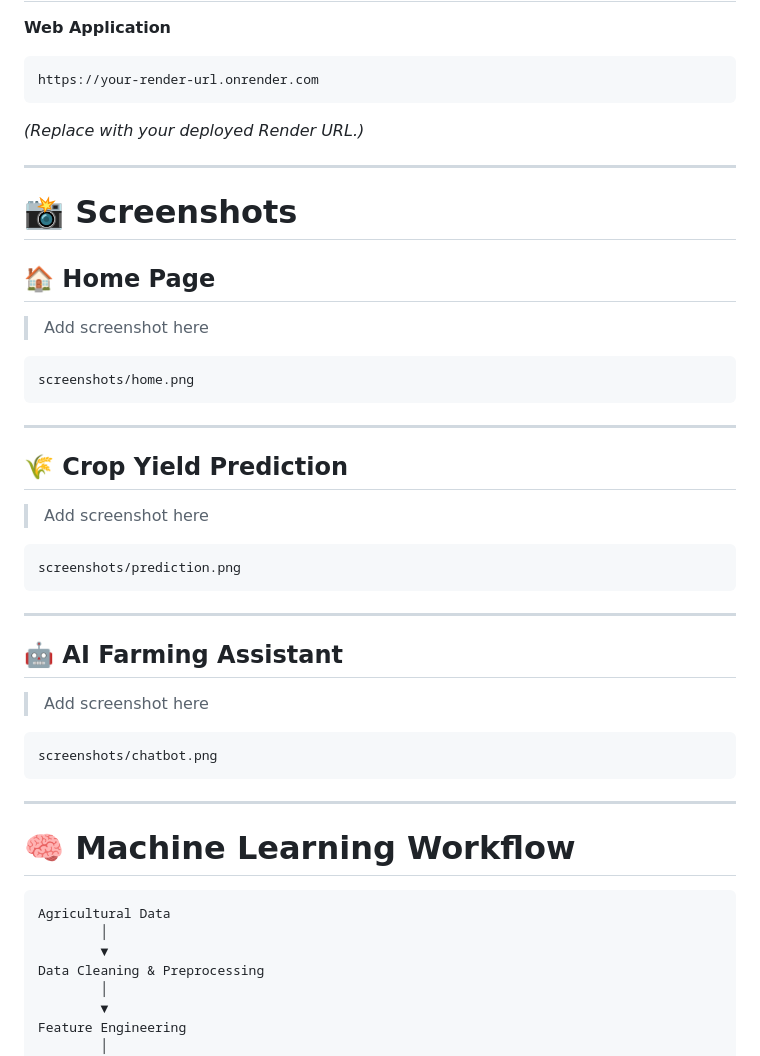
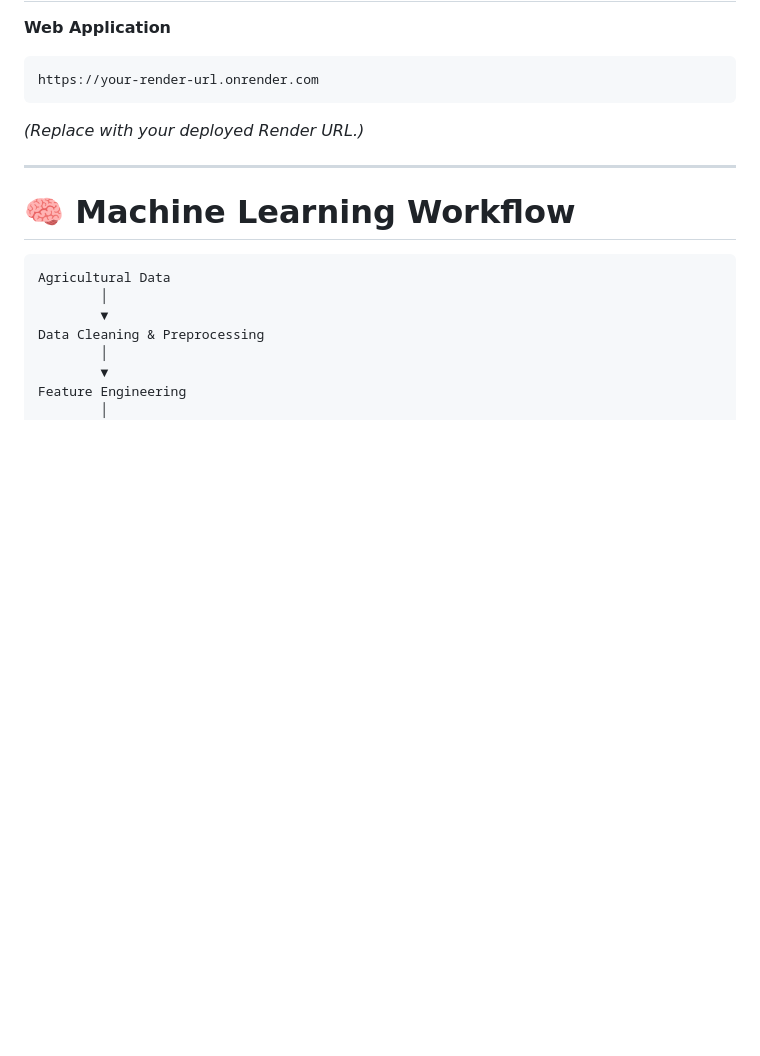
Before and after one commit to snehamahish45/Crop-Yield-Prediction, a Markdown page: README.md, the part around the change. GitHub-like rendering; blank space fills up the shorter version.

````diff
--- a/README.md
+++ b/README.md
@@ -393,38 +393,6 @@ https://your-render-url.onrender.com
 
 ---
 
-# 📸 Screenshots
-
-## 🏠 Home Page
-
-> Add screenshot here
-
-```
-screenshots/home.png
-```
-
----
-
-## 🌾 Crop Yield Prediction
-
-> Add screenshot here
-
-```
-screenshots/prediction.png
-```
-
----
-
-## 🤖 AI Farming Assistant
-
-> Add screenshot here
-
-```
-screenshots/chatbot.png
-```
-
----
-
 # 🧠 Machine Learning Workflow
 
 ```
````
